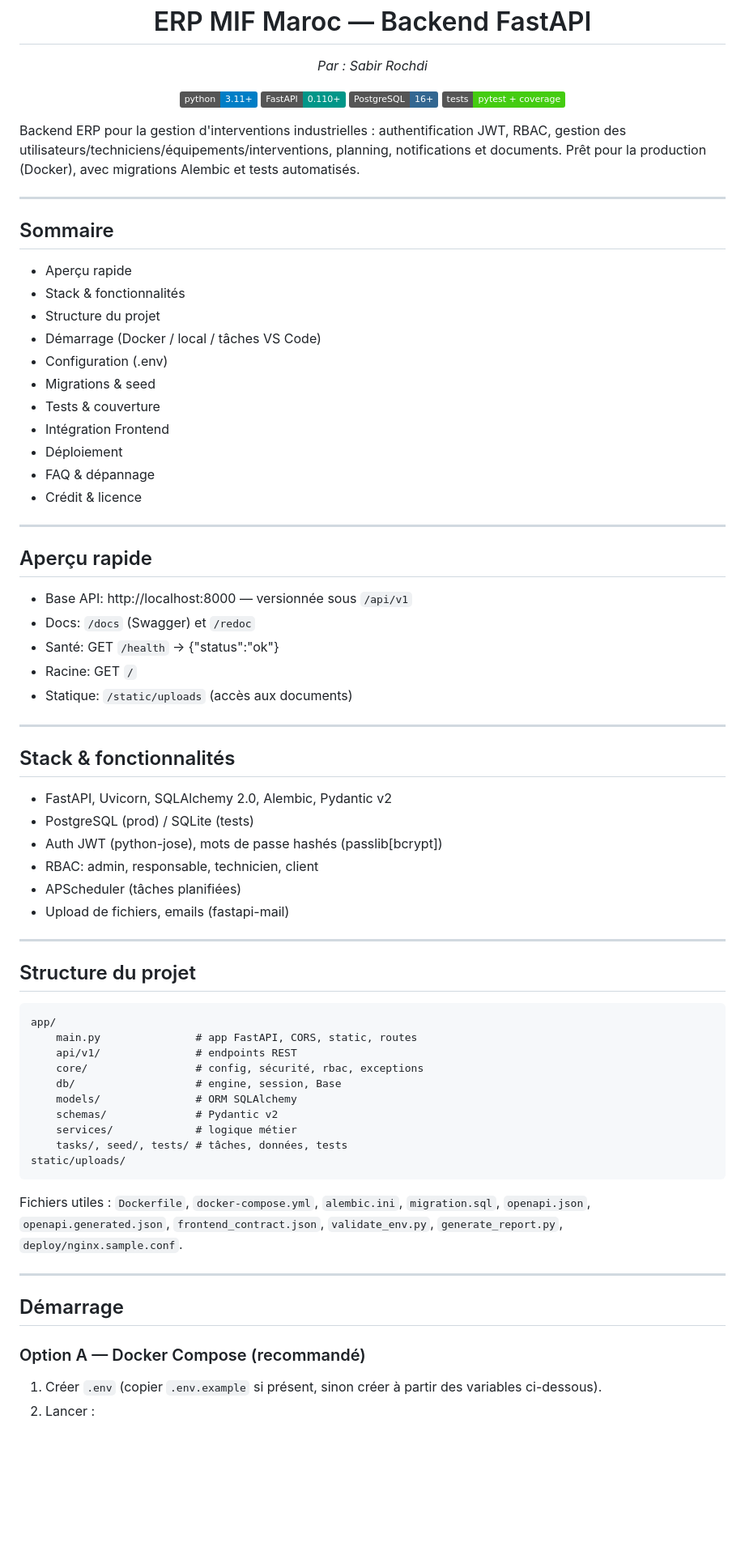
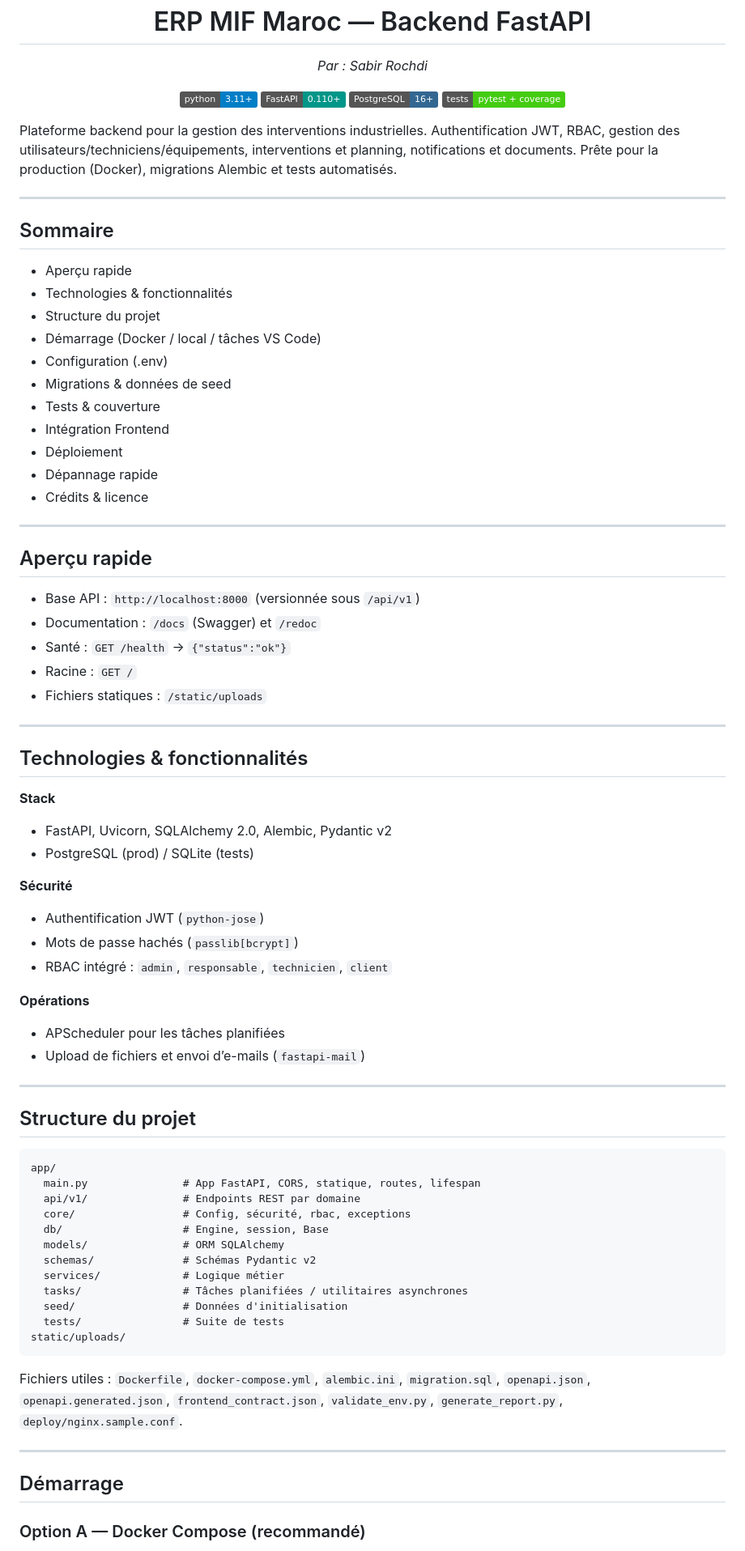
Before and after one commit to Rochdi112/FastApi_ERP_BackEnd_MIF_Maroc, a Markdown page: README.md, the part around one of its changes. Shown at 81% size. Drawn GitHub-style; badges without logos; blank space fills up the shorter version.

````diff
--- a/README.md
+++ b/README.md
@@ -2,50 +2,59 @@
 <p align="center"><em>Par : Sabir Rochdi</em></p>
 
 <p align="center">
-	<a href="https://www.python.org/"><img alt="Python" src="https://img.shields.io/badge/python-3.11%2B-blue.svg"></a>
-	<a href="https://fastapi.tiangolo.com/"><img alt="FastAPI" src="https://img.shields.io/badge/FastAPI-0.110%2B-009688.svg"></a>
-	<a href="https://www.postgresql.org/"><img alt="PostgreSQL" src="https://img.shields.io/badge/PostgreSQL-16%2B-336791.svg"></a>
-	<a href="#tests--couverture"><img alt="Tests" src="https://img.shields.io/badge/tests-pytest%20%2B%20coverage-brightgreen.svg"></a>
+  <a href="https://www.python.org/"><img alt="Python" src="https://img.shields.io/badge/python-3.11%2B-blue.svg"></a>
+  <a href="https://fastapi.tiangolo.com/"><img alt="FastAPI" src="https://img.shields.io/badge/FastAPI-0.110%2B-009688.svg"></a>
+  <a href="https://www.postgresql.org/"><img alt="PostgreSQL" src="https://img.shields.io/badge/PostgreSQL-16%2B-336791.svg"></a>
+  <a href="#tests--couverture"><img alt="Tests" src="https://img.shields.io/badge/tests-pytest%20%2B%20coverage-brightgreen.svg"></a>
 </p>
 
-Backend ERP pour la gestion d'interventions industrielles : authentification JWT, RBAC, gestion des utilisateurs/techniciens/équipements/interventions, planning, notifications et documents. Prêt pour la production (Docker), avec migrations Alembic et tests automatisés.
+Plateforme backend pour la gestion des interventions industrielles. Authentification JWT, RBAC, gestion des utilisateurs/techniciens/équipements, interventions et planning, notifications et documents. Prête pour la production (Docker), migrations Alembic et tests automatisés.
 
 ---
 
 ## Sommaire
 
-- Aperçu rapide
-- Stack & fonctionnalités
-- Structure du projet
-- Démarrage (Docker / local / tâches VS Code)
-- Configuration (.env)
-- Migrations & seed
-- Tests & couverture
-- Intégration Frontend
-- Déploiement
-- FAQ & dépannage
-- Crédit & licence
+* Aperçu rapide
+* Technologies & fonctionnalités
+* Structure du projet
+* Démarrage (Docker / local / tâches VS Code)
+* Configuration (.env)
+* Migrations & données de seed
+* Tests & couverture
+* Intégration Frontend
+* Déploiement
+* Dépannage rapide
+* Crédits & licence
 
 ---
 
 ## Aperçu rapide
 
-- Base API: http://localhost:8000 — versionnée sous `/api/v1`
-- Docs: `/docs` (Swagger) et `/redoc`
-- Santé: GET `/health` → {"status":"ok"}
-- Racine: GET `/`
-- Statique: `/static/uploads` (accès aux documents)
+* Base API : `http://localhost:8000` (versionnée sous `/api/v1`)
+* Documentation : `/docs` (Swagger) et `/redoc`
+* Santé : `GET /health` → `{"status":"ok"}`
+* Racine : `GET /`
+* Fichiers statiques : `/static/uploads`
 
 ---
 
-## Stack & fonctionnalités
+## Technologies & fonctionnalités
 
-- FastAPI, Uvicorn, SQLAlchemy 2.0, Alembic, Pydantic v2
-- PostgreSQL (prod) / SQLite (tests)
-- Auth JWT (python-jose), mots de passe hashés (passlib[bcrypt])
-- RBAC: admin, responsable, technicien, client
-- APScheduler (tâches planifiées)
-- Upload de fichiers, emails (fastapi-mail)
+**Stack**
+
+* FastAPI, Uvicorn, SQLAlchemy 2.0, Alembic, Pydantic v2
+* PostgreSQL (prod) / SQLite (tests)
+
+**Sécurité**
+
+* Authentification JWT (`python-jose`)
+* Mots de passe hachés (`passlib[bcrypt]`)
+* RBAC intégré : `admin`, `responsable`, `technicien`, `client`
+
+**Opérations**
+
+* APScheduler pour les tâches planifiées
+* Upload de fichiers et envoi d’e-mails (`fastapi-mail`)
 
 ---
 
@@ -53,14 +62,16 @@ Backend ERP pour la gestion d'interventions industrielles : authentification JWT
 
 ```
 app/
-	main.py               # app FastAPI, CORS, static, routes
-	api/v1/               # endpoints REST
-	core/                 # config, sécurité, rbac, exceptions
-	db/                   # engine, session, Base
-	models/               # ORM SQLAlchemy
-	schemas/              # Pydantic v2
-	services/             # logique métier
-	tasks/, seed/, tests/ # tâches, données, tests
+  main.py               # App FastAPI, CORS, statique, routes, lifespan
+  api/v1/               # Endpoints REST par domaine
+  core/                 # Config, sécurité, rbac, exceptions
+  db/                   # Engine, session, Base
+  models/               # ORM SQLAlchemy
+  schemas/              # Schémas Pydantic v2
+  services/             # Logique métier
+  tasks/                # Tâches planifiées / utilitaires asynchrones
+  seed/                 # Données d'initialisation
+  tests/                # Suite de tests
 static/uploads/
 ```
 
@@ -70,7 +81,5 @@ Fichiers utiles : `Dockerfile`, `docker-compose.yml`, `alembic.ini`, `migration.
 
 ## Démarrage
 
-### Option A — Docker Compose (recommandé)
-1) Créer `.env` (copier `.env.example` si présent, sinon créer à partir des variables ci-dessous).
-2) Lancer :
+### Option A — Docker Compose (recommandé)
 
````
Also changed, not shown: other parts of README.md (+55 -42 lines).
